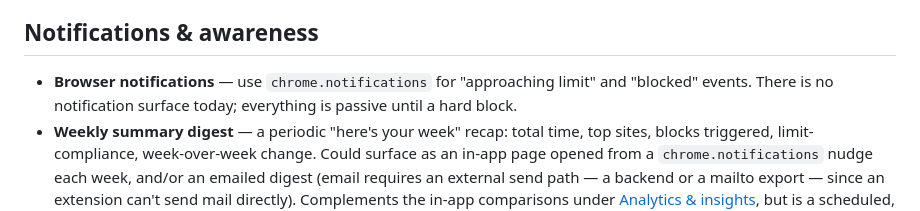
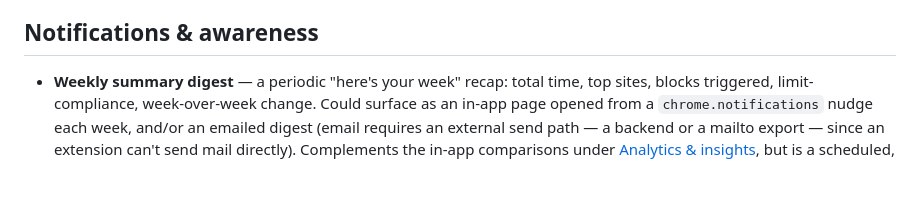
Before and after one commit to Plushly-Interactive/CoralClock, a Markdown page: docs/_backlog.md, the part around the change. GitHub-like rendering; blank space fills up the shorter version.

```diff
--- a/docs/_backlog.md
+++ b/docs/_backlog.md
@@ -23,7 +23,6 @@
 
 ## Notifications & awareness
 
-- **Browser notifications** — use `chrome.notifications` for "approaching limit" and "blocked" events. There is no notification surface today; everything is passive until a hard block.
 - **Weekly summary digest** — a periodic "here's your week" recap: total time, top sites, blocks triggered, limit-compliance, week-over-week change. Could surface as an in-app page opened from a `chrome.notifications` nudge each week, and/or an emailed digest (email requires an external send path — a backend or a mailto export — since an extension can't send mail directly). Complements the in-app comparisons under [Analytics & insights](#analytics--insights), but is a scheduled, pushed recap rather than a value the user has to go look for.
 
 ## Well-being & intention
```
Also changed, not shown: docs/features/interval-storage.md (added, +207 -0 lines), 1 other file.
